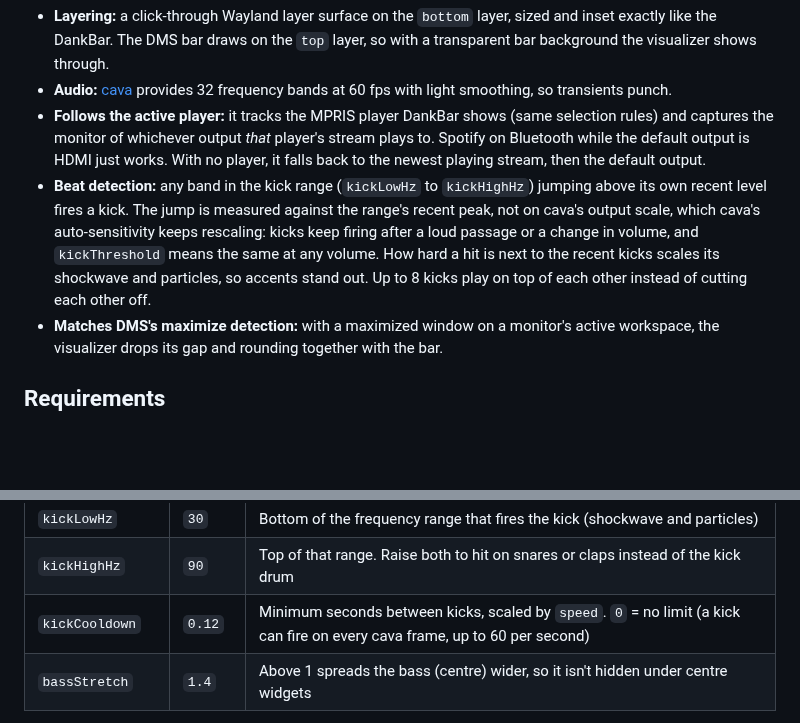
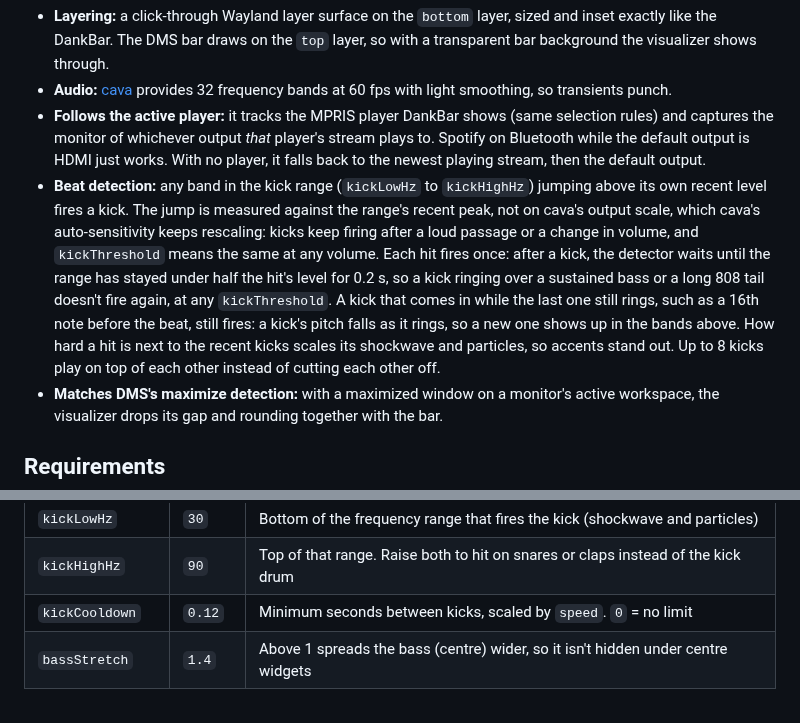
Before and after one commit to dotMortis/dms-bar-visualizer, a Markdown page: README.md, 2 parts joined by grey strips. Rendered like a GitHub page; blank space fills up the shorter version.

```diff
--- a/README.md
+++ b/README.md
@@ -29,7 +29,7 @@ It runs as its own small [Quickshell](https://quickshell.org) config. DMS itself
 - **Layering:** a click-through Wayland layer surface on the `bottom` layer, sized and inset exactly like the DankBar. The DMS bar draws on the `top` layer, so with a transparent bar background the visualizer shows through.
 - **Audio:** [cava](https://github.com/karlstav/cava) provides 32 frequency bands at 60 fps with light smoothing, so transients punch.
 - **Follows the active player:** it tracks the MPRIS player DankBar shows (same selection rules) and captures the monitor of whichever output *that* player's stream plays to. Spotify on Bluetooth while the default output is HDMI just works. With no player, it falls back to the newest playing stream, then the default output.
-- **Beat detection:** any band in the kick range (`kickLowHz` to `kickHighHz`) jumping above its own recent level fires a kick. The jump is measured against the range's recent peak, not on cava's output scale, which cava's auto-sensitivity keeps rescaling: kicks keep firing after a loud passage or a change in volume, and `kickThreshold` means the same at any volume. How hard a hit is next to the recent kicks scales its shockwave and particles, so accents stand out. Up to 8 kicks play on top of each other instead of cutting each other off.
+- **Beat detection:** any band in the kick range (`kickLowHz` to `kickHighHz`) jumping above its own recent level fires a kick. The jump is measured against the range's recent peak, not on cava's output scale, which cava's auto-sensitivity keeps rescaling: kicks keep firing after a loud passage or a change in volume, and `kickThreshold` means the same at any volume. Each hit fires once: after a kick, the detector waits until the range has stayed under half the hit's level for 0.2 s, so a kick ringing over a sustained bass or a long 808 tail doesn't fire again, at any `kickThreshold`. A kick that comes in while the last one still rings, such as a 16th note before the beat, still fires: a kick's pitch falls as it rings, so a new one shows up in the bands above. How hard a hit is next to the recent kicks scales its shockwave and particles, so accents stand out. Up to 8 kicks play on top of each other instead of cutting each other off.
 - **Matches DMS's maximize detection:** with a maximized window on a monitor's active workspace, the visualizer drops its gap and rounding together with the bar.
 
 ## Requirements
@@ -116,7 +116,7 @@ Settings live in `~/.config/bar-visualizer/config.json`. The visualizer creates
 | `kickDecay` | `6.0` | Higher = shorter impact |
 | `kickLowHz` | `30` | Bottom of the frequency range that fires the kick (shockwave and particles) |
 | `kickHighHz` | `90` | Top of that range. Raise both to hit on snares or claps instead of the kick drum |
-| `kickCooldown` | `0.12` | Minimum seconds between kicks, scaled by `speed`. `0` = no limit (a kick can fire on every cava frame, up to 60 per second) |
+| `kickCooldown` | `0.12` | Minimum seconds between kicks, scaled by `speed`. `0` = no limit |
 | `bassStretch` | `1.4` | Above 1 spreads the bass (centre) wider, so it isn't hidden under centre widgets |
 
 To find the right geometry, run `hyprctl layers`. The `dms:bar` surface height equals `barThickness + spacing`.
```
Also changed, not shown: CHANGELOG.md (+7 -0 lines).
